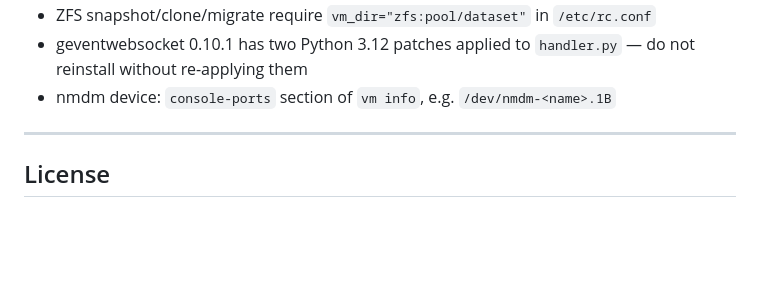
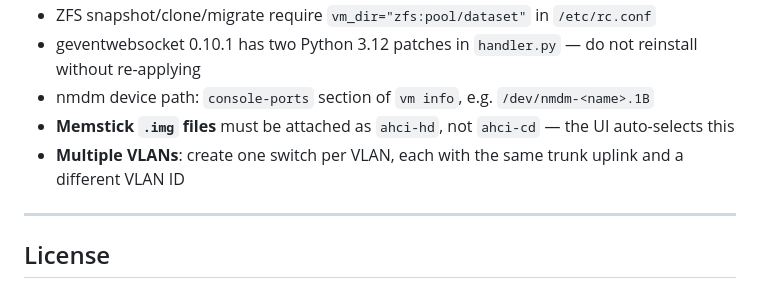
Before and after one commit to failedrequest/html-vm, a Markdown page: README.md, the part around one of its changes. Rendered like a GitHub page; blank space fills up the shorter version.

```diff
--- a/README.md
+++ b/README.md
@@ -120,6 +167,8 @@ etc/rc.d/       FreeBSD rc.d service script
 - ZFS snapshot/clone/migrate require `vm_dir="zfs:pool/dataset"` in `/etc/rc.conf`
-- geventwebsocket 0.10.1 has two Python 3.12 patches applied to `handler.py` — do not reinstall without re-applying them
-- nmdm device: `console-ports` section of `vm info`, e.g. `/dev/nmdm-<name>.1B`
+- geventwebsocket 0.10.1 has two Python 3.12 patches in `handler.py` — do not reinstall without re-applying
+- nmdm device path: `console-ports` section of `vm info`, e.g. `/dev/nmdm-<name>.1B`
+- **Memstick `.img` files** must be attached as `ahci-hd`, not `ahci-cd` — the UI auto-selects this
+- **Multiple VLANs**: create one switch per VLAN, each with the same trunk uplink and a different VLAN ID
 
 ---
 
```
Also changed, not shown: other parts of README.md (+96 -49 lines).
